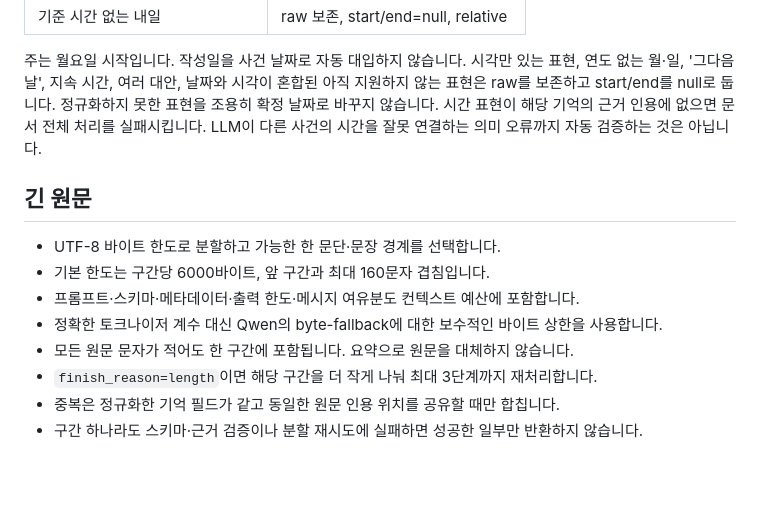
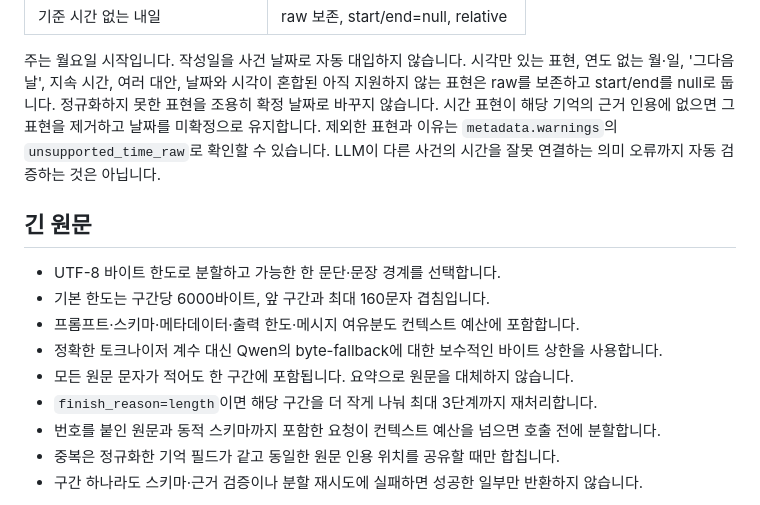
Before and after one commit to mywayDev-git/Personal-Memory-Agent, a Markdown page: README.md, the part around one of its changes. GitHub-like rendering; blank space fills up the shorter version.

```diff
--- a/README.md
+++ b/README.md
@@ -79,7 +81,8 @@ Python은 이 표현만 정규화하며 LLM이 계산한 날짜를 그대로 저
 시각만 있는 표현, 연도 없는 월·일, '그다음 날', 지속 시간, 여러 대안,
 날짜와 시각이 혼합된 아직 지원하지 않는 표현은 raw를 보존하고 start/end를 null로 둡니다.
 정규화하지 못한 표현을 조용히 확정 날짜로 바꾸지 않습니다.
-시간 표현이 해당 기억의 근거 인용에 없으면 문서 전체 처리를 실패시킵니다.
+시간 표현이 해당 기억의 근거 인용에 없으면 그 표현을 제거하고 날짜를 미확정으로 유지합니다.
+제외한 표현과 이유는 `metadata.warnings`의 `unsupported_time_raw`로 확인할 수 있습니다.
 LLM이 다른 사건의 시간을 잘못 연결하는 의미 오류까지 자동 검증하는 것은 아닙니다.
 
 ## 긴 원문
@@ -90,6 +93,7 @@ LLM이 다른 사건의 시간을 잘못 연결하는 의미 오류까지 자동
 - 정확한 토크나이저 계수 대신 Qwen의 byte-fallback에 대한 보수적인 바이트 상한을 사용합니다.
 - 모든 원문 문자가 적어도 한 구간에 포함됩니다. 요약으로 원문을 대체하지 않습니다.
 - `finish_reason=length`이면 해당 구간을 더 작게 나눠 최대 3단계까지 재처리합니다.
+- 번호를 붙인 원문과 동적 스키마까지 포함한 요청이 컨텍스트 예산을 넘으면 호출 전에 분할합니다.
 - 중복은 정규화한 기억 필드가 같고 동일한 원문 인용 위치를 공유할 때만 합칩니다.
 - 구간 하나라도 스키마·근거 검증이나 분할 재시도에 실패하면 성공한 일부만 반환하지 않습니다.
 
```
Also changed, not shown: other parts of README.md (+32 -3 lines).
